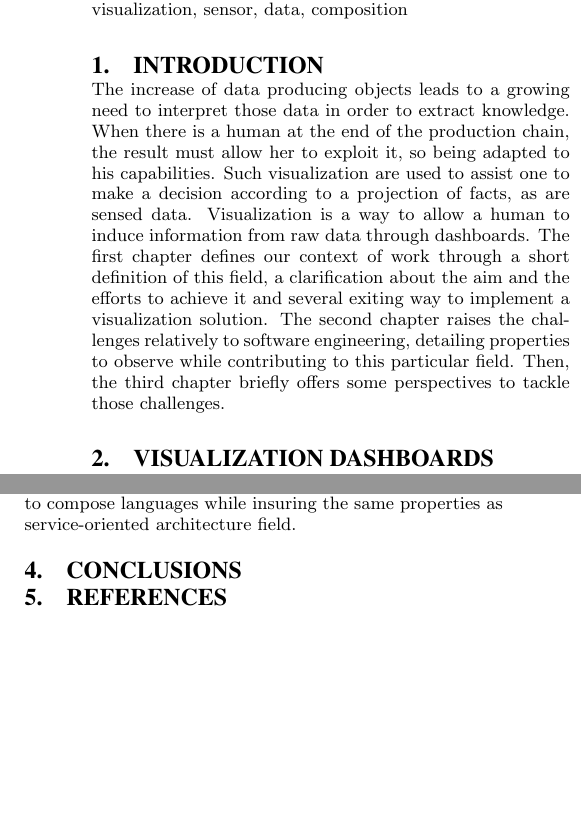
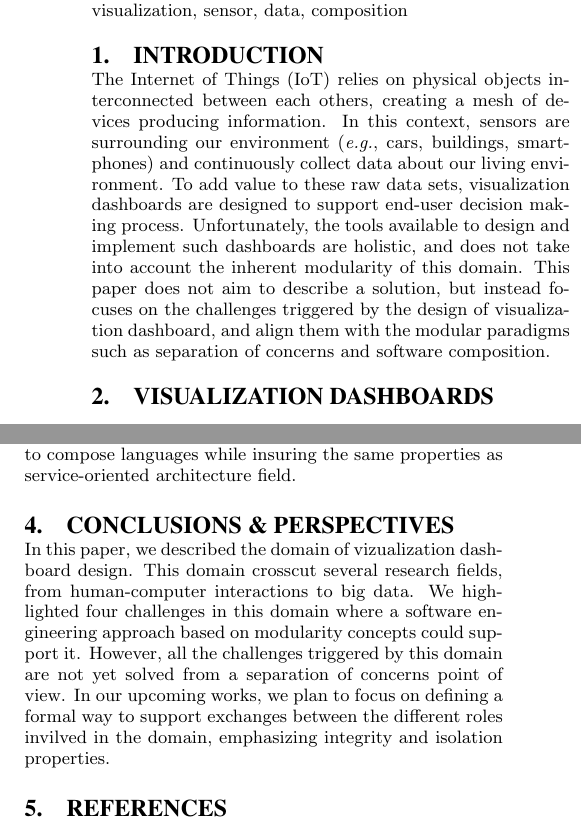
Before and after one commit to ILogre/ModularityPoster, a LaTeX paper (ModularityPoster.tex): two parts of the columns of pages 1 and 2 of 2 before the commit and two parts of the columns of pages 1 and 2 of 3 after it, joined at a grey line, cut so that both start at the same text, the shorter picture padded with empty space. Compiled offline with pdfLaTeX.

Commit message:
into/conclu

```diff
--- a/ModularityPoster.tex
+++ b/ModularityPoster.tex
@@ -55,20 +55,35 @@
 \keywords{visualization, sensor, data, composition}
 
 \section{Introduction}
-The increase of data producing objects leads to a growing need to
-interpret those data in order to extract knowledge. When there is a
-human at the end of the production chain, the result must allow her to
-exploit it, so being adapted to his capabilities. Such visualization
-are used to assist one to make a decision according to a projection of
-facts, as are sensed data. Visualization is a way to allow a human to
-induce information from raw data through dashboards. The first chapter
-defines our context of work through a short definition of this field,
-a clarification about the aim and the efforts to achieve it and
-several exiting way to implement a visualization solution. The second
-chapter raises the challenges relatively to software engineering,
-detailing properties to observe while contributing to this particular
-field. Then, the third chapter briefly offers some perspectives to
-tackle those challenges.
+
+The Internet of Things (IoT) relies on physical objects interconnected
+between each others, creating a mesh of devices producing
+information. In this context, sensors are surrounding our environment
+(\eg cars, buildings, smartphones) and continuously collect data about
+our living environment. To add value to these raw data sets,
+visualization dashboards are designed to support end-user decision
+making process. Unfortunately, the tools available to design and
+implement such dashboards are holistic, and does not take into account
+the inherent modularity of this domain. This paper does not aim to
+describe a solution, but instead focuses on the challenges triggered
+by the design of visualization dashboard, and align them with the
+modular paradigms such as separation of concerns and software
+composition.
+
+% The increase of data producing objects leads to a growing need to
+% interpret those data in order to extract knowledge. When there is a
+% human at the end of the production chain, the result must allow her to
+% exploit it, so being adapted to his capabilities. Such visualization
+% are used to assist one to make a decision according to a projection of
+% facts, as are sensed data. Visualization is a way to allow a human to
+% induce information from raw data through dashboards. The first chapter
+% defines our context of work through a short definition of this field,
+% a clarification about the aim and the efforts to achieve it and
+% several exiting way to implement a visualization solution. The second
+% chapter raises the challenges relatively to software engineering,
+% detailing properties to observe while contributing to this particular
+% field. Then, the third chapter briefly offers some perspectives to
+% tackle those challenges.
 
 \section{Visualization Dashboards}
 % une colonne max.
@@ -215,8 +230,17 @@ the DSLs as software services in order to be able to compose languages
 while insuring the same properties as service-oriented architecture
 field.
 
-\section{Conclusions}
-
+\section{Conclusions \& Perspectives}
+In this paper, we described the domain of vizualization dashboard
+design. This domain crosscut several research fields, from
+human-computer interactions to big data. We highlighted four
+challenges in this domain where a software engineering approach based
+on modularity concepts could support it. However, all the challenges
+triggered by this domain are not yet solved from a separation of
+concerns point of view.  In our upcoming works, we plan to focus on
+defining a formal way to support exchanges between the different roles
+invilved in the domain, emphasizing integrity and isolation
+properties.
 %% Un petit paragraphe de conclusions/
 
 
```
Also changed, not shown: ModularityPoster.tex (4 more changed lines).
